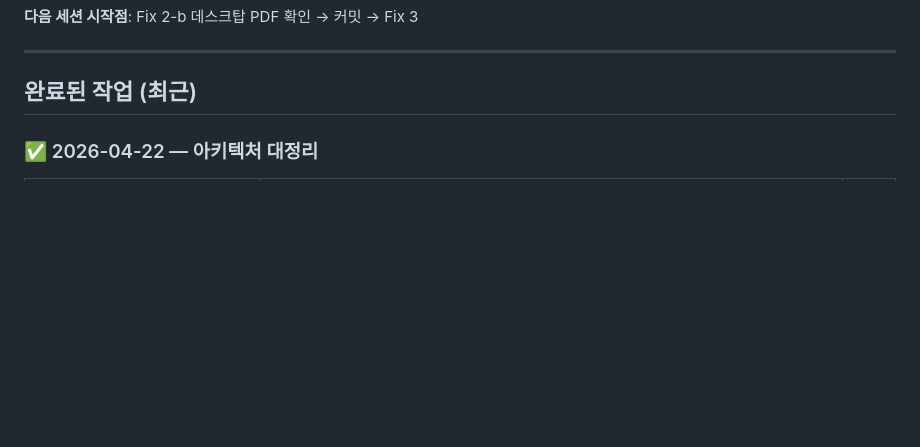
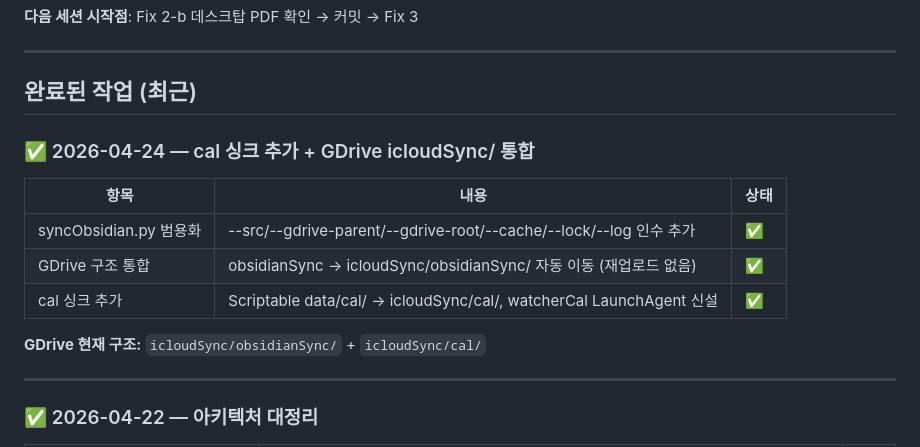
Before and after one commit to clavier438/clavier-scripts, a Markdown page: progress.md, the part around the change. GitHub-like rendering; blank space fills up the shorter version.

Commit message:
progress: 2026-04-24 cal 싱크 추가 작업 기록
Co-Authored-By: Claude Sonnet 4.6 <noreply@anthropic.com>

```diff
--- a/progress.md
+++ b/progress.md
@@ -25,6 +25,18 @@
 ---
 
 ## 완료된 작업 (최근)
+
+### ✅ 2026-04-24 — cal 싱크 추가 + GDrive icloudSync/ 통합
+
+| 항목 | 내용 | 상태 |
+|------|------|------|
+| syncObsidian.py 범용화 | --src/--gdrive-parent/--gdrive-root/--cache/--lock/--log 인수 추가 | ✅ |
+| GDrive 구조 통합 | obsidianSync → icloudSync/obsidianSync/ 자동 이동 (재업로드 없음) | ✅ |
+| cal 싱크 추가 | Scriptable data/cal/ → icloudSync/cal/, watcherCal LaunchAgent 신설 | ✅ |
+
+**GDrive 현재 구조:** `icloudSync/obsidianSync/` + `icloudSync/cal/`
+
+---
 
 ### ✅ 2026-04-22 — 아키텍처 대정리
 
```
